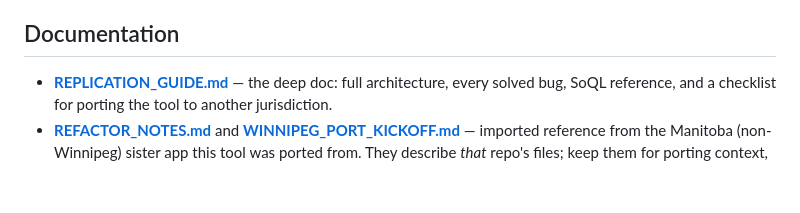
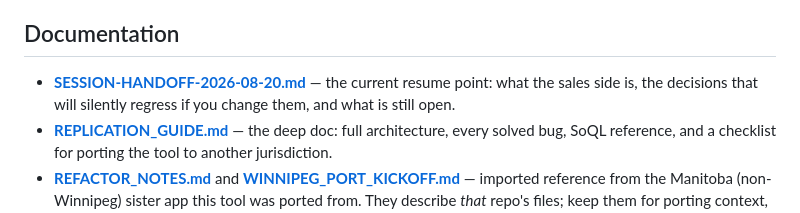
Before and after one commit to jayschellenberg/winnipeg-opendata-parcelsearch, a Markdown page: README.md, the part around the change. Rendered like a GitHub page; blank space fills up the shorter version.

```diff
--- a/README.md
+++ b/README.md
@@ -179,6 +179,9 @@ and swap against scratch asset names on the live release.
 
 ## Documentation
 
+- **[SESSION-HANDOFF-2026-08-20.md](SESSION-HANDOFF-2026-08-20.md)** — the
+  current resume point: what the sales side is, the decisions that will
+  silently regress if you change them, and what is still open.
 - **[REPLICATION_GUIDE.md](REPLICATION_GUIDE.md)** — the deep doc: full
   architecture, every solved bug, SoQL reference, and a checklist for porting
   the tool to another jurisdiction.
```
Also changed, not shown: SESSION-HANDOFF-2026-08-06.md (deleted, +0 -247 lines), SESSION-HANDOFF-2026-08-20.md (added, +210 -0 lines).
